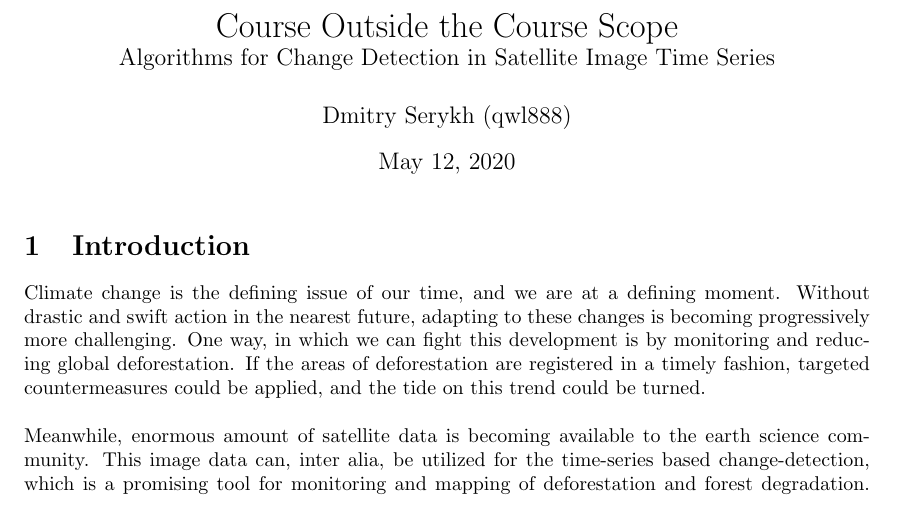
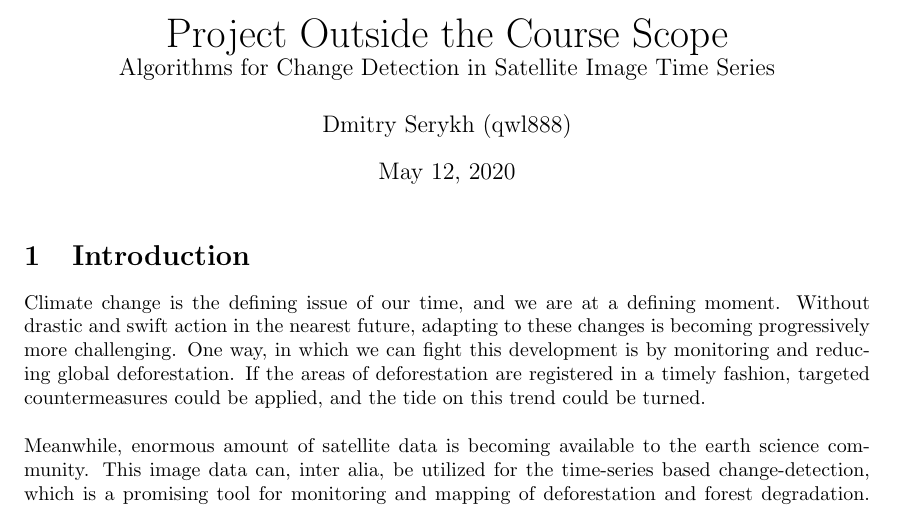
Before and after one commit to mortvest/bfast-py, a LaTeX document (report/report.tex): part of page 1 of 2, cut so that both start at the same text. Compiled offline with pdfLaTeX.

Commit message:
title updated

```diff
--- a/report/report.tex
+++ b/report/report.tex
@@ -40,7 +40,7 @@
 \newcommand*{\QEDA}{\hfill\ensuremath{\blacksquare}}%
 
 \title{
-  Course Outside the Course Scope \\
+  \huge Project Outside the Course Scope \\
   \large Algorithms for Change Detection in Satellite Image Time Series
 }
 \author{Dmitry Serykh (qwl888)}
```
